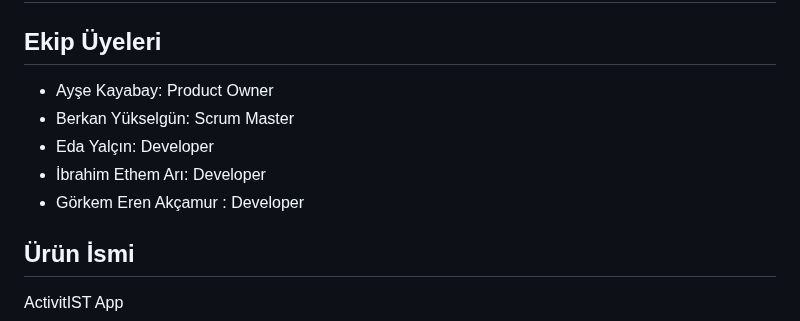
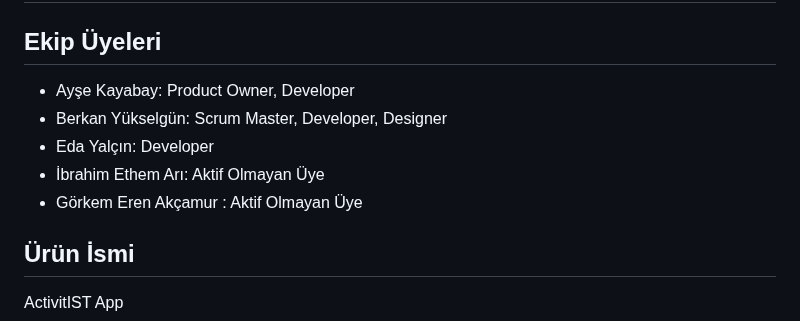
Before and after one commit to aysekayabay/activist_app, a Markdown page: README.md, the part around the change. GitHub-like rendering.

```diff
--- a/README.md
+++ b/README.md
@@ -5,11 +5,11 @@ Activiteam (F27)
 # Ürün İle İlgili Bilgiler
 
 ## Ekip Üyeleri
-- Ayşe Kayabay: Product Owner
-- Berkan Yükselgün: Scrum Master
+- Ayşe Kayabay: Product Owner, Developer
+- Berkan Yükselgün: Scrum Master, Developer, Designer
 - Eda Yalçın: Developer
-- İbrahim Ethem Arı: Developer
-- Görkem Eren Akçamur : Developer
+- İbrahim Ethem Arı: Aktif Olmayan Üye
+- Görkem Eren Akçamur : Aktif Olmayan Üye
 
 ## Ürün İsmi
 ActivitIST App
```
